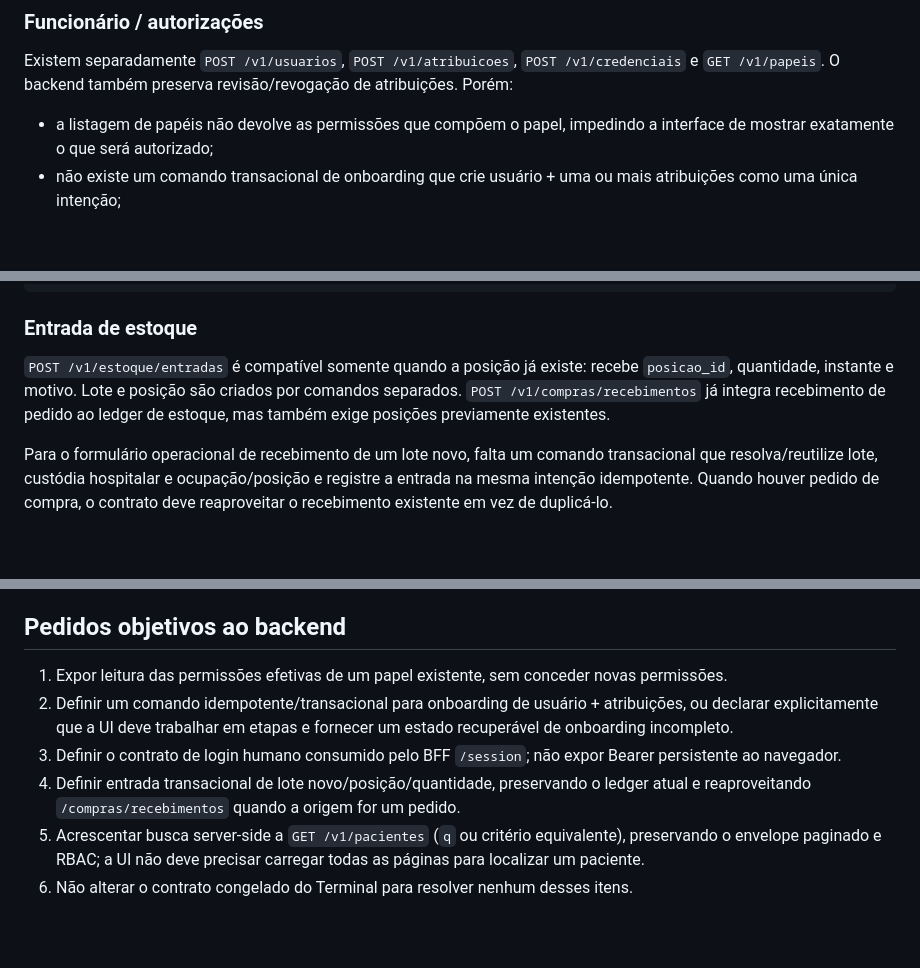
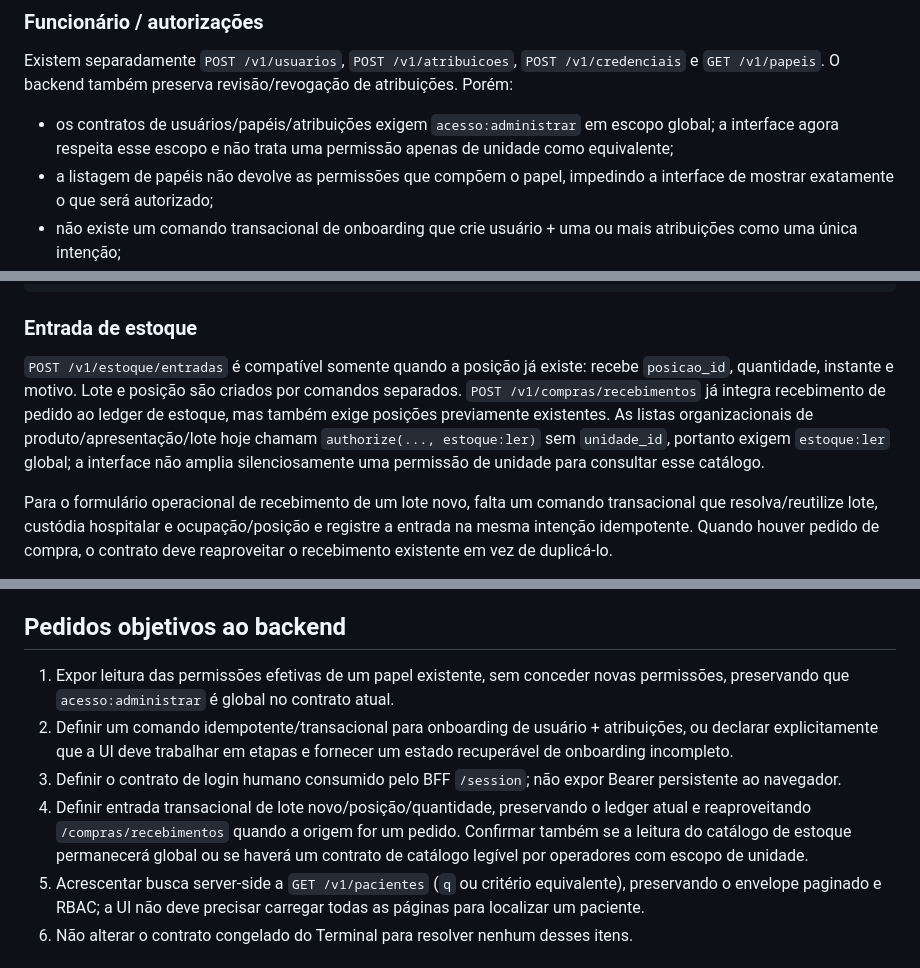
Before and after one commit to BeskelBR/beskel-site, a Markdown page: docs/FRONTEND-MVP.md, 3 parts joined by grey strips. GitHub-like rendering; blank space fills up the shorter version.

Commit message:
docs(frontend): clarify permission scope dependencies

```diff
--- a/docs/FRONTEND-MVP.md
+++ b/docs/FRONTEND-MVP.md
@@ -48,6 +48,7 @@ Os controles consultam o próprio contexto e não expõem ações quando faltam
 
 Existem separadamente `POST /v1/usuarios`, `POST /v1/atribuicoes`, `POST /v1/credenciais` e `GET /v1/papeis`. O backend também preserva revisão/revogação de atribuições. Porém:
 
+- os contratos de usuários/papéis/atribuições exigem `acesso:administrar` em escopo global; a interface agora respeita esse escopo e não trata uma permissão apenas de unidade como equivalente;
 - a listagem de papéis não devolve as permissões que compõem o papel, impedindo a interface de mostrar exatamente o que será autorizado;
 - não existe um comando transacional de onboarding que crie usuário + uma ou mais atribuições como uma única intenção;
 - não existe login humano operacional; a credencial DEV não deve virar senha do colaborador.
@@ -80,7 +81,7 @@ Resposta mínima esperada:
 
 ### Entrada de estoque
 
-`POST /v1/estoque/entradas` é compatível somente quando a posição já existe: recebe `posicao_id`, quantidade, instante e motivo. Lote e posição são criados por comandos separados. `POST /v1/compras/recebimentos` já integra recebimento de pedido ao ledger de estoque, mas também exige posições previamente existentes.
+`POST /v1/estoque/entradas` é compatível somente quando a posição já existe: recebe `posicao_id`, quantidade, instante e motivo. Lote e posição são criados por comandos separados. `POST /v1/compras/recebimentos` já integra recebimento de pedido ao ledger de estoque, mas também exige posições previamente existentes. As listas organizacionais de produto/apresentação/lote hoje chamam `authorize(..., estoque:ler)` sem `unidade_id`, portanto exigem `estoque:ler` global; a interface não amplia silenciosamente uma permissão de unidade para consultar esse catálogo.
 
 Para o formulário operacional de recebimento de um lote novo, falta um comando transacional que resolva/reutilize lote, custódia hospitalar e ocupação/posição e registre a entrada na mesma intenção idempotente. Quando houver pedido de compra, o contrato deve reaproveitar o recebimento existente em vez de duplicá-lo.
 
@@ -129,10 +130,10 @@ Resposta: o mesmo envelope paginado já usado por `GET /v1/pacientes`, sem novo
 
 ## Pedidos objetivos ao backend
 
-1. Expor leitura das permissões efetivas de um papel existente, sem conceder novas permissões.
+1. Expor leitura das permissões efetivas de um papel existente, sem conceder novas permissões, preservando que `acesso:administrar` é global no contrato atual.
 2. Definir um comando idempotente/transacional para onboarding de usuário + atribuições, ou declarar explicitamente que a UI deve trabalhar em etapas e fornecer um estado recuperável de onboarding incompleto.
 3. Definir o contrato de login humano consumido pelo BFF `/session`; não expor Bearer persistente ao navegador.
-4. Definir entrada transacional de lote novo/posição/quantidade, preservando o ledger atual e reaproveitando `/compras/recebimentos` quando a origem for um pedido.
+4. Definir entrada transacional de lote novo/posição/quantidade, preservando o ledger atual e reaproveitando `/compras/recebimentos` quando a origem for um pedido. Confirmar também se a leitura do catálogo de estoque permanecerá global ou se haverá um contrato de catálogo legível por operadores com escopo de unidade.
 5. Acrescentar busca server-side a `GET /v1/pacientes` (`q` ou critério equivalente), preservando o envelope paginado e RBAC; a UI não deve precisar carregar todas as páginas para localizar um paciente.
 6. Não alterar o contrato congelado do Terminal para resolver nenhum desses itens.
 
```
